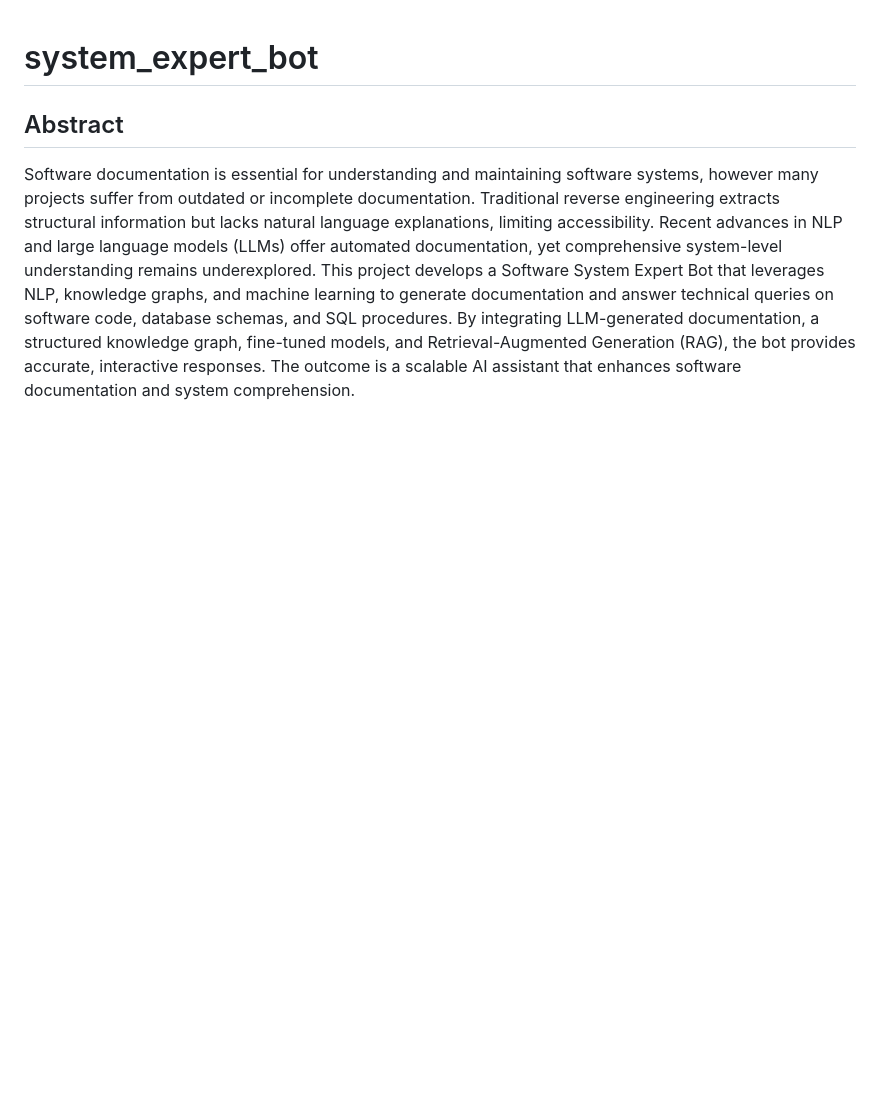
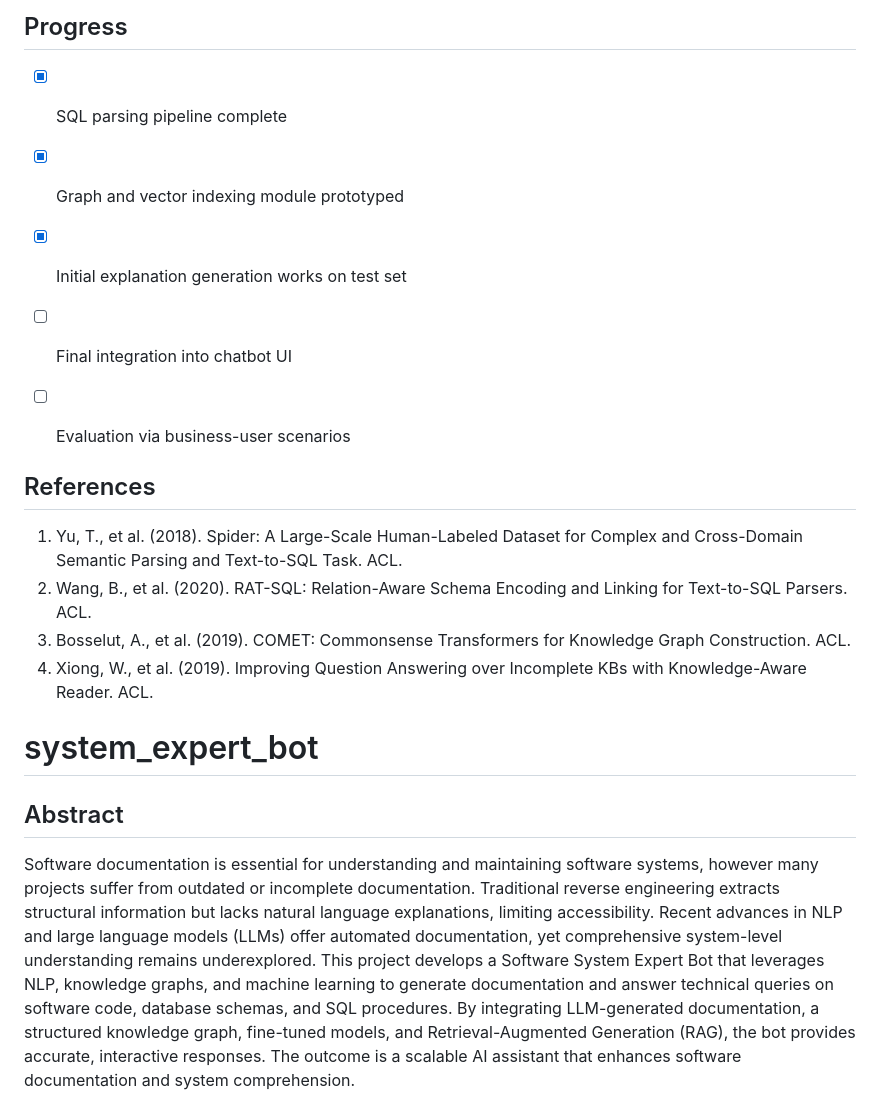
Before and after one commit to Kaung-Nyo-Lwin/system_expert_bot, a Markdown page: README.md, the part around one of its changes. Rendered like a GitHub page; blank space fills up the shorter version.

```diff
--- a/README.md
+++ b/README.md
@@ -1,3 +108,19 @@
+## Progress
+- [x] SQL parsing pipeline complete
+- [x] Graph and vector indexing module prototyped
+- [x] Initial explanation generation works on test set
+- [ ] Final integration into chatbot UI
+- [ ] Evaluation via business-user scenarios
+
+
+
+## References
+1. Yu, T., et al. (2018). Spider: A Large-Scale Human-Labeled Dataset for Complex and Cross-Domain Semantic Parsing and Text-to-SQL Task. ACL.
+2. Wang, B., et al. (2020). RAT-SQL: Relation-Aware Schema Encoding and Linking for Text-to-SQL Parsers. ACL.
+3. Bosselut, A., et al. (2019). COMET: Commonsense Transformers for Knowledge Graph Construction. ACL.
+4. Xiong, W., et al. (2019). Improving Question Answering over Incomplete KBs with Knowledge-Aware Reader. ACL.
+
+
 # system_expert_bot
 
 ## Abstract
```
Also changed, not shown: other parts of README.md (+107 -0 lines).
